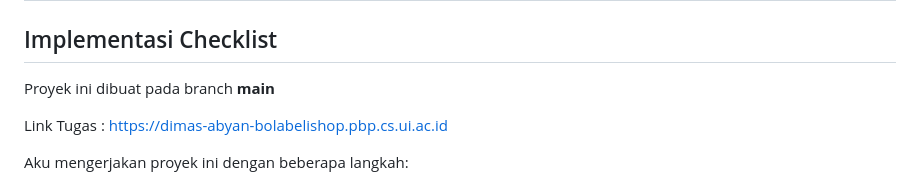
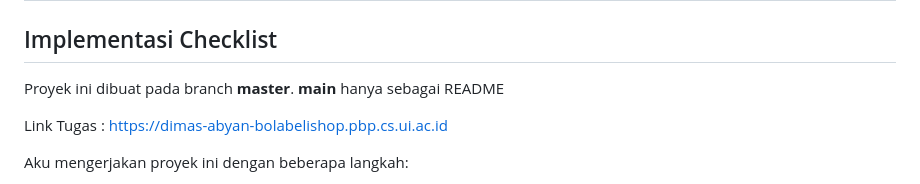
Before and after one commit to ByteDAD/BolaBeliShop, a Markdown page: README.md, the part around the change. GitHub-like rendering.

```diff
--- a/README.md
+++ b/README.md
@@ -5,7 +5,7 @@
 
 ## Implementasi Checklist
 
-Proyek ini dibuat pada branch **main**
+Proyek ini dibuat pada branch **master**. **main** hanya sebagai README
 
 Link Tugas : https://dimas-abyan-bolabelishop.pbp.cs.ui.ac.id
 
```
